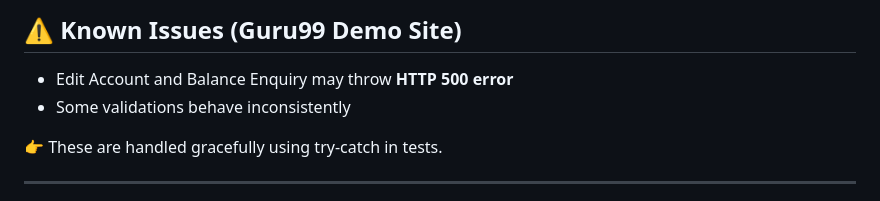
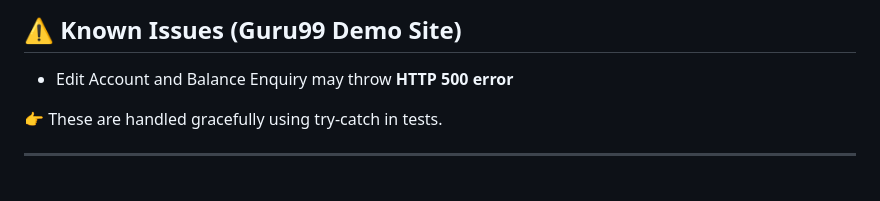
Before and after one commit to Vaishnavip100/BankBot_AutomationTesting, a Markdown page: README.md, the part around the change. Rendered like a GitHub page.

```diff
--- a/README.md
+++ b/README.md
@@ -173,7 +173,6 @@ Right-click → testng.xml → Run As → TestNG Suite
 ## ⚠️ Known Issues (Guru99 Demo Site)
 
 * Edit Account and Balance Enquiry may throw **HTTP 500 error**
-* Some validations behave inconsistently
 
 👉 These are handled gracefully using try-catch in tests.
 
```
